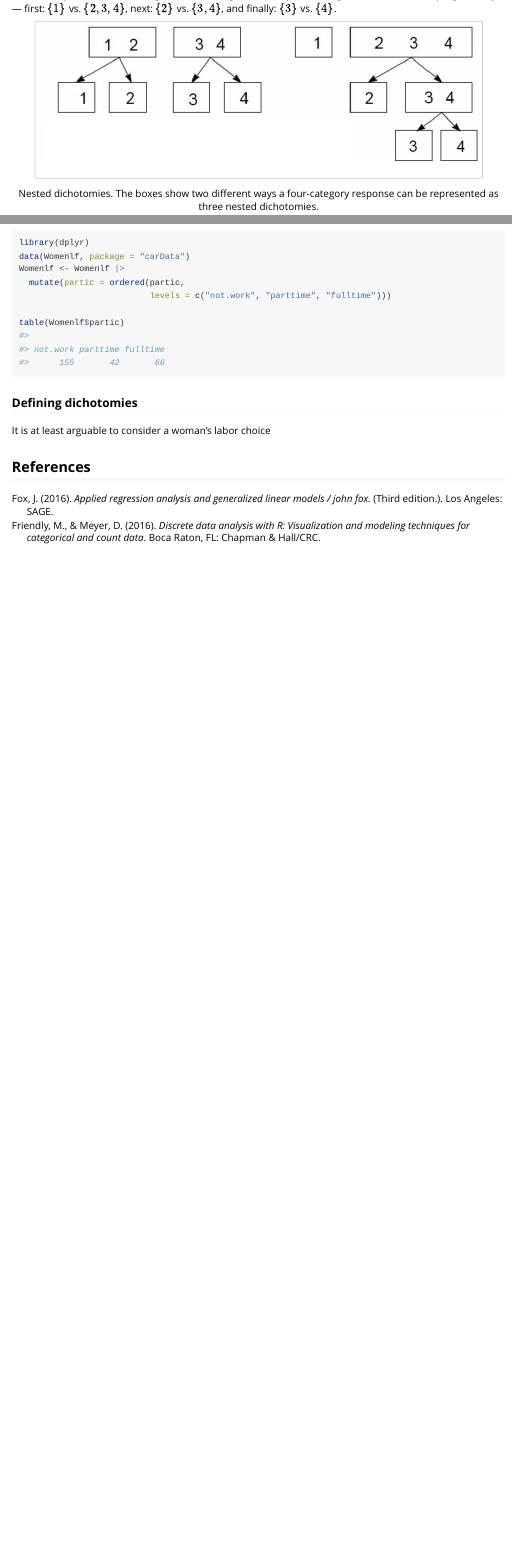
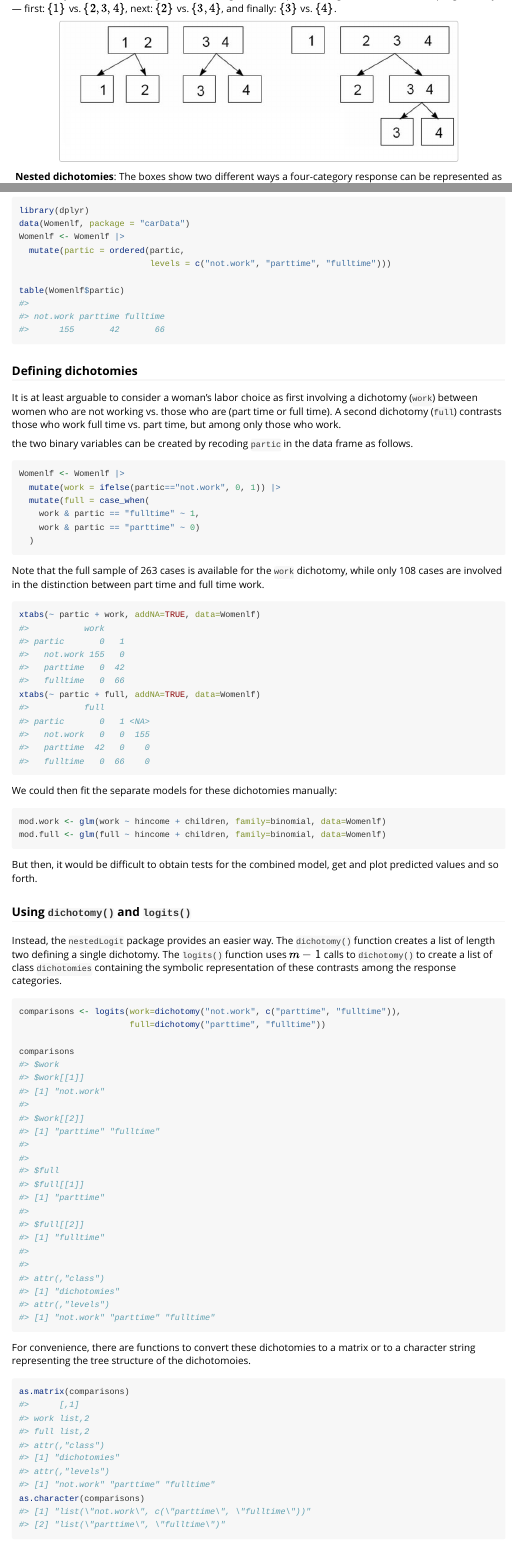
Before and after one commit to friendly/nestedLogit, an R Markdown document (vignettes/nestedLogits.Rmd): the page in a window 1100 px wide, from 780 px down, and a second part further down, joined at a grey line. Rendered offline with R 4.5, knitr and Pandoc, with nearby package versions.

Commit message:
work on nestedLogits vignette

````diff
--- a/vignettes/nestedLogits.Rmd
+++ b/vignettes/nestedLogits.Rmd
@@ -85,8 +85,8 @@ finally: $\{3\}$ vs. $\{4\}$.
 ```{r}
 #| nested,
 #| echo = FALSE,
-#| out.width="90%",
-#| fig.cap = "Nested dichotomies. The boxes show two different ways a four-category response can be represented as three nested dichotomies."
+#| out.width="80%",
+#| fig.cap = "**Nested dichotomies**: The boxes show two different ways a four-category response can be represented as three nested dichotomies."
 knitr::include_graphics("fig/nested.jpg")
 ```
 
@@ -139,4 +141,57 @@ table(Womenlf$partic)
 ```
 ### Defining dichotomies
 
-It is at least arguable to consider a woman's labor choice
+It is at least arguable to consider a woman's labor choice as first involving
+a dichotomy (`work`) between women who are not working vs. those who are
+(part time or full time). A second dichotomy (`full`) contrasts those who work
+full time vs. part time, but among only those who work.
+
+the two binary variables can be created by recoding `partic` in the data frame
+as follows.
+```{r recode}
+Womenlf <- Womenlf |>
+  mutate(work = ifelse(partic=="not.work", 0, 1)) |>
+  mutate(full = case_when(
+    work & partic == "fulltime" ~ 1,
+    work & partic == "parttime" ~ 0)
+  )
+```
+
+Note that the full sample of `r nrow(Womenlf)` cases is available for the `work` dichotomy,
+while only `r sum(Womenlf$partic != "not.work")` cases are involved in the distinction between
+part time and full time work.
+
+```{r xtabs}
+xtabs(~ partic + work, addNA=TRUE, data=Womenlf)
+xtabs(~ partic + full, addNA=TRUE, data=Womenlf)
+```
+
+
+We could then fit the separate models for these dichotomies manually:
+
+```{r submodels}
+mod.work <- glm(work ~ hincome + children, family=binomial, data=Womenlf)
+mod.full <- glm(full ~ hincome + children, family=binomial, data=Womenlf)
+```
+
+But then, it would be difficult to obtain tests for the combined model,
+get and plot predicted values and so forth.
+
+### Using `dichotomy()` and `logits()`
+Instead, the `nestedLogit` package provides an easier way. The `dichotomy()` function
+creates a list of length two defining a single dichotomy. The `logits()` function
+uses $m-1$ calls to `dichotomy()` to create a list of class `dichotomies`
+containing the symbolic representation of these contrasts among the response categories.
+
+```{r comparisons}
+comparisons <- logits(work=dichotomy("not.work", c("parttime", "fulltime")),
+                      full=dichotomy("parttime", "fulltime"))
+
+comparisons
+```
+For convenience, there are functions to convert these dichotomies to a matrix or to
+a character string representing the tree structure of the dichotomoies.
+
+```{r}
+as.matrix(comparisons)
+as.character(comparisons)
````
Also changed, not shown: vignettes/nestedLogits.Rmd (30 more changed lines).
